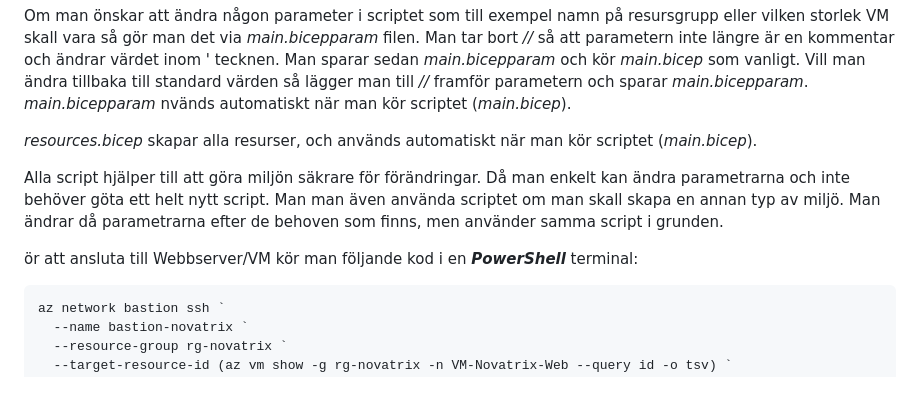
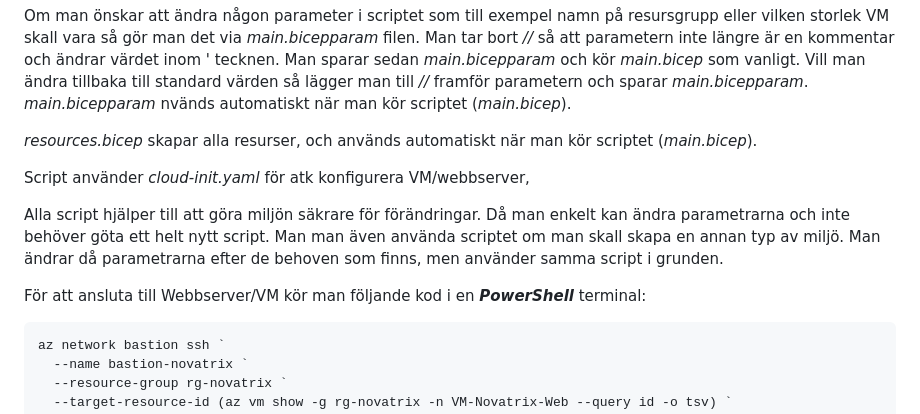
Before and after one commit to 03timnor/Azure_MOV25, a Markdown page: V38/README.md, the part around the change. Drawn GitHub-style; blank space fills up the shorter version.

Commit message:
part 4 done V2

````diff
--- a/V38/README.md
+++ b/V38/README.md
@@ -839,9 +839,11 @@ Om man önskar att ändra någon parameter i scriptet som till exempel namn på
 
 *resources.bicep* skapar alla resurser, och används automatiskt när man kör scriptet (*main.bicep*).
 
+Script använder *cloud-init.yaml* för atk konfigurera VM/webbserver,
+
 Alla script hjälper till att göra miljön säkrare för förändringar. Då man enkelt kan ändra parametrarna och inte behöver göta ett helt nytt script. Man man även använda scriptet om man skall skapa en annan typ av miljö. Man ändrar då parametrarna efter de behoven som finns, men använder samma script i grunden.
 
-ör att ansluta till Webbserver/VM kör man följande kod i en *__PowerShell__* terminal:
+För att ansluta till Webbserver/VM kör man följande kod i en *__PowerShell__* terminal:
 
 ```powershell
 az network bastion ssh `
````
